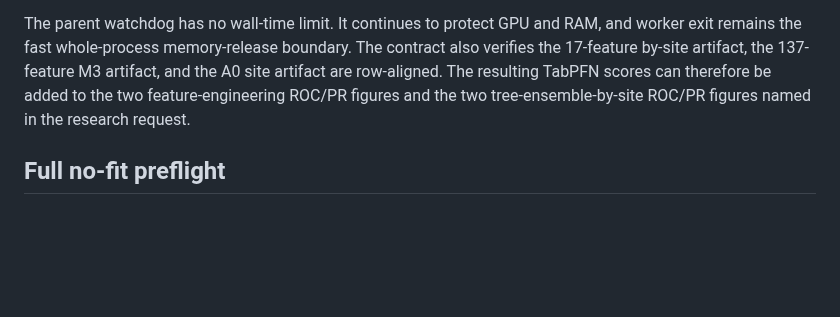
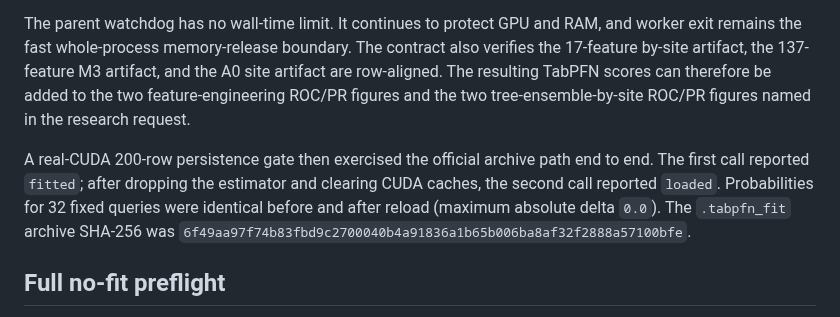
Before and after one commit to kuokuant-oss/lead-reproduction, a Markdown page: docs/reports/m5-tabpfn-500k-single-context.md, the part around the change. GitHub-like rendering; blank space fills up the shorter version.

Commit message:
Record real TabPFN fitted-state reload gate

```diff
--- a/docs/reports/m5-tabpfn-500k-single-context.md
+++ b/docs/reports/m5-tabpfn-500k-single-context.md
@@ -145,6 +145,13 @@ artifact, and the A0 site artifact are row-aligned. The resulting TabPFN scores
 can therefore be added to the two feature-engineering ROC/PR figures and the
 two tree-ensemble-by-site ROC/PR figures named in the research request.
 
+A real-CUDA 200-row persistence gate then exercised the official archive path
+end to end. The first call reported `fitted`; after dropping the estimator and
+clearing CUDA caches, the second call reported `loaded`. Probabilities for 32
+fixed queries were identical before and after reload (maximum absolute delta
+`0.0`). The `.tabpfn_fit` archive SHA-256 was
+`6f49aa97f74b83fbd9c2700040b4a91836a1b65b006ba8af32f2888a57100bfe`.
+
 ## Full no-fit preflight
 
 The full-data preflight completed with `status = ready`; it did not call
```
